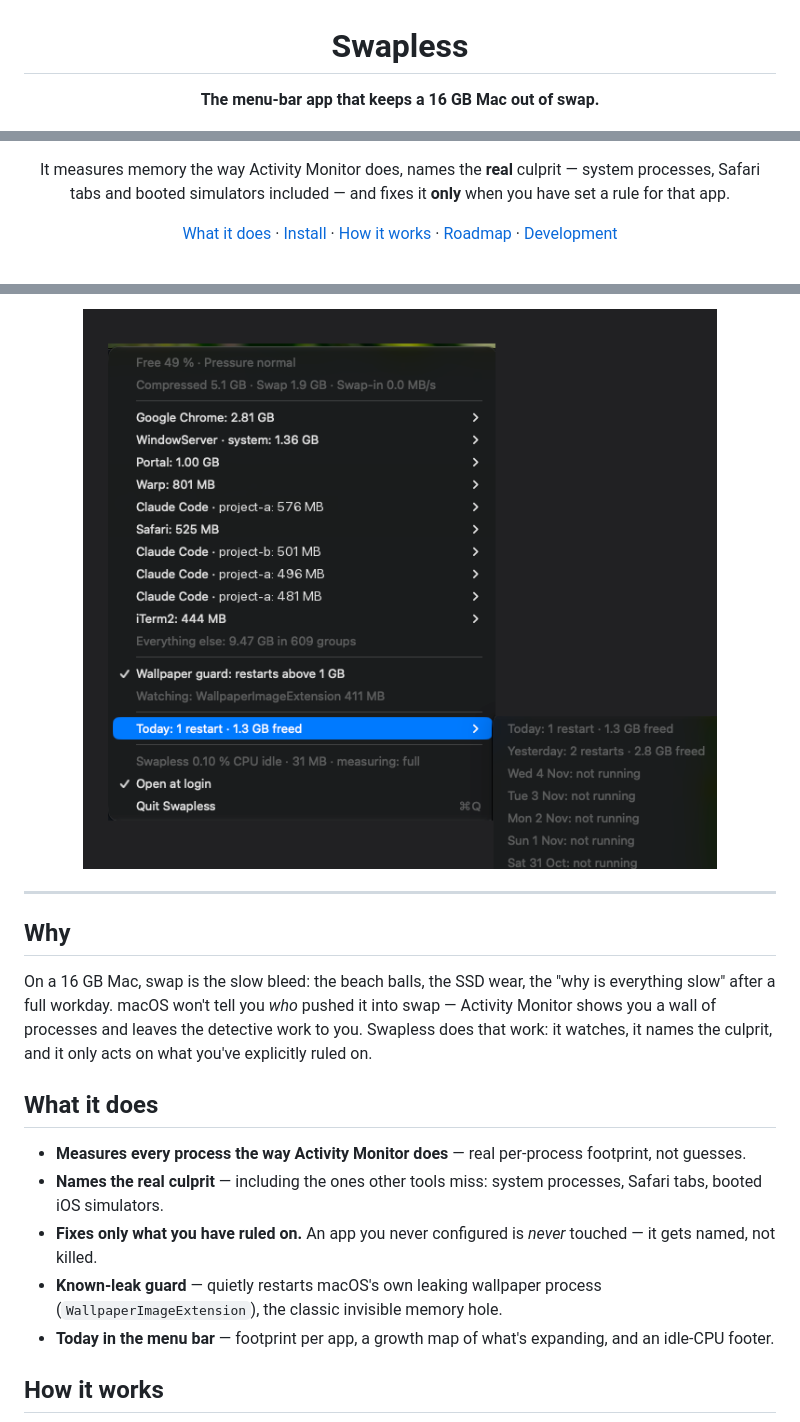
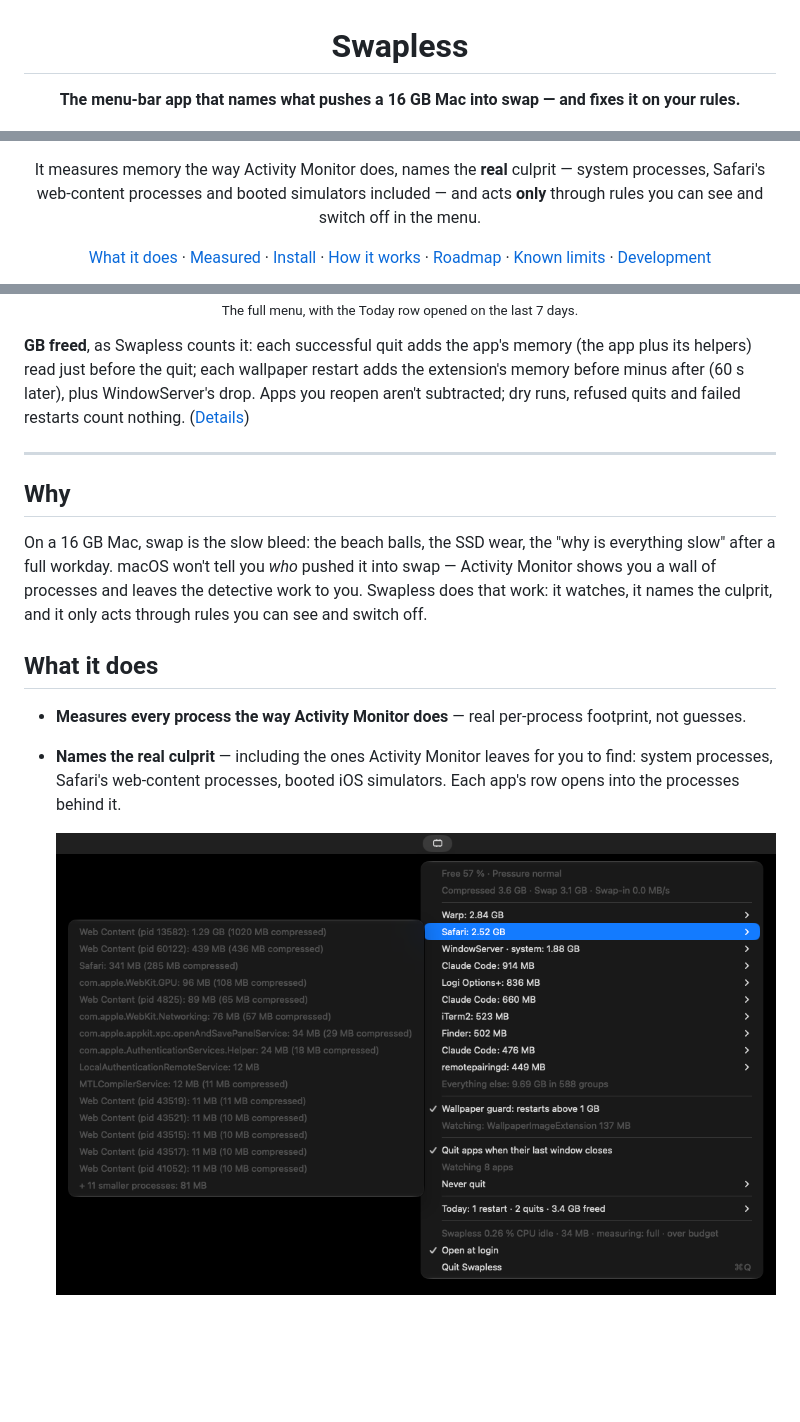
Before and after one commit to michael-v17/swapless, a Markdown page: README.md, 3 parts joined by grey strips. Rendered like a GitHub page; pictures changed too: assets/safari-submenu.png (added); blank space fills up the shorter version.

```diff
--- a/README.md
+++ b/README.md
@@ -2,5 +2,5 @@
 
 # Swapless
 
-**The menu-bar app that keeps a 16 GB Mac out of swap.**
+**The menu-bar app that names what pushes a 16 GB Mac into swap — and fixes it on your rules.**
 
@@ -9,7 +9,7 @@
 [![License: MIT](https://img.shields.io/badge/license-MIT-blue?style=flat-square)](LICENSE)
 [![Status](https://img.shields.io/badge/status-v1%20in%20development-orange?style=flat-square)](#roadmap)
 
-It measures memory the way Activity Monitor does, names the **real** culprit — system processes, Safari tabs and booted simulators included — and fixes it **only** when you have set a rule for that app.
+It measures memory the way Activity Monitor does, names the **real** culprit — system processes, Safari's web-content processes and booted simulators included — and acts **only** through rules you can see and switch off in the menu.
 
-[What it does](#what-it-does) · [Install](#install) · [How it works](#how-it-works) · [Roadmap](#roadmap) · [Development](#development)
+[What it does](#what-it-does) · [Measured](#measured) · [Install](#install) · [How it works](#how-it-works) · [Roadmap](#roadmap) · [Known limits](#known-limits) · [Development](#development)
 
@@ -17,21 +17,20 @@ It measures memory the way Activity Monitor does, names the **real** culprit —
 
-![Swapless menu](docs/proof/v1-menu-today/menu-screenshot-today.png)
+<sub>The full menu, with the Today row opened on the last 7 days.</sub>
 
 </div>
+
+**GB freed**, as Swapless counts it: each successful quit adds the app's memory (the app plus its helpers) read just before the quit; each wallpaper restart adds the extension's memory before minus after (60 s later), plus WindowServer's drop. Apps you reopen aren't subtracted; dry runs, refused quits and failed restarts count nothing. ([Details](DECISIONS.md#2026-11-17--before-going-public-the-tagline-the-safari-claim-and-what-freed-counts))
 
 ---
 
 ## Why
 
-On a 16 GB Mac, swap is the slow bleed: the beach balls, the SSD wear, the "why is everything slow" after a full workday. macOS won't tell you *who* pushed it into swap — Activity Monitor shows you a wall of processes and leaves the detective work to you. Swapless does that work: it watches, it names the culprit, and it only acts on what you've explicitly ruled on.
+On a 16 GB Mac, swap is the slow bleed: the beach balls, the SSD wear, the "why is everything slow" after a full workday. macOS won't tell you *who* pushed it into swap — Activity Monitor shows you a wall of processes and leaves the detective work to you. Swapless does that work: it watches, it names the culprit, and it only acts through rules you can see and switch off.
 
 ## What it does
 
 - **Measures every process the way Activity Monitor does** — real per-process footprint, not guesses.
-- **Names the real culprit** — including the ones other tools miss: system processes, Safari tabs, booted iOS simulators.
-- **Fixes only what you have ruled on.** An app you never configured is *never* touched — it gets named, not killed.
-- **Known-leak guard** — quietly restarts macOS's own leaking wallpaper process (`WallpaperImageExtension`), the classic invisible memory hole.
-- **Today in the menu bar** — footprint per app, a growth map of what's expanding, and an idle-CPU footer.
+- **Names the real culprit** — including the ones Activity Monitor leaves for you to find: system processes, Safari's web-content processes, booted iOS simulators. Each app's row opens into the processes behind it.
 
-## How it works
+  <img src="assets/safari-submenu.png" alt="Safari's row in the Swapless menu opened into its processes: web-content processes by pid, each with its memory and how much of it is compressed" />
 
```
Also changed, not shown: other parts of README.md (+57 -21 lines), assets/today-history.png (added).
